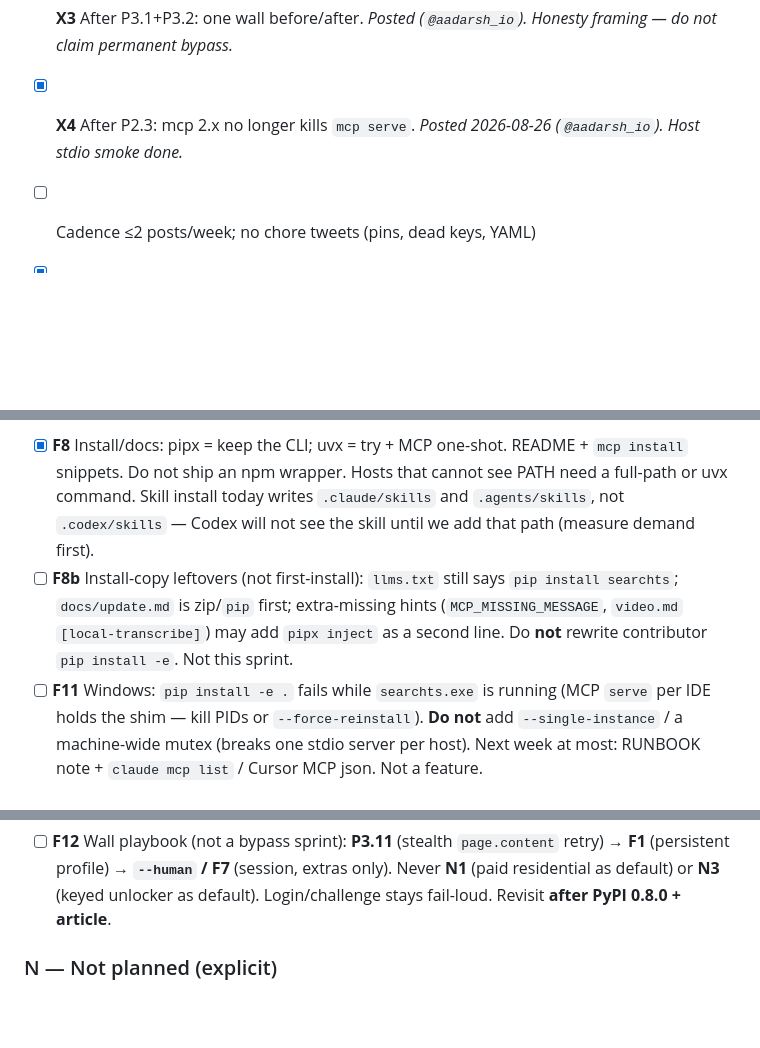
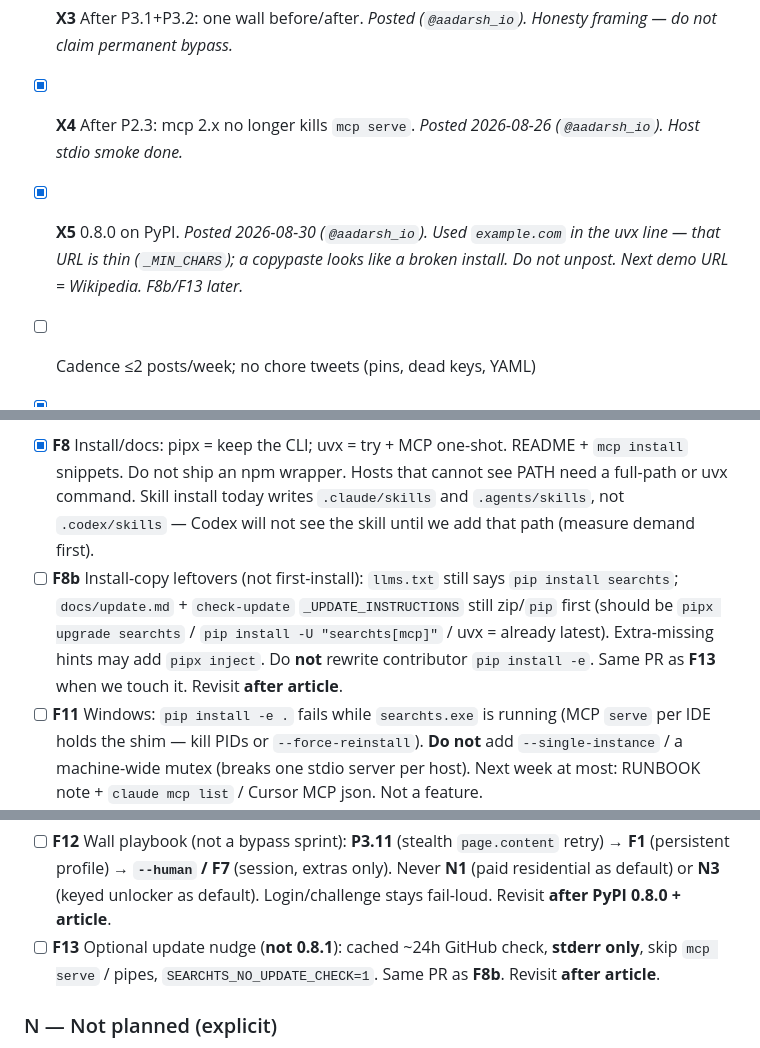
Before and after one commit to capad-xyz/searchts, a Markdown page: PLAN.md, 3 parts joined by grey strips. Rendered like a GitHub page; blank space fills up the shorter version.

Commit message:
docs(plan): tick X5; park F13 with F8b (#123)
Tick **X5**. Park **F13** (stderr update nudge) with **F8b**, revisit
after article. Note: X5 uvx line used example.com which is thin on 0.8.

Co-authored-by: Grok 4.5 <grok@x.ai>

```diff
--- a/PLAN.md
+++ b/PLAN.md
@@ -112,6 +112,7 @@
 - [x] **X2** After P1 demo: 403 → agent calls `read_url` (issue #22). *Posted 2026-08-27 (`@aadarsh_io`).*
 - [x] **X3** After P3.1+P3.2: one wall before/after. *Posted (`@aadarsh_io`). Honesty framing — do not claim permanent bypass.*
 - [x] **X4** After P2.3: mcp 2.x no longer kills `mcp serve`. *Posted 2026-08-26 (`@aadarsh_io`). Host stdio smoke done.*
+- [x] **X5** 0.8.0 on PyPI. *Posted 2026-08-30 (`@aadarsh_io`). Used `example.com` in the uvx line — that URL is thin (`_MIN_CHARS`); a copypaste looks like a broken install. Do not unpost. Next demo URL = Wikipedia. F8b/F13 later.*
 - [ ] Cadence ≤2 posts/week; no chore tweets (pins, dead keys, YAML)
 - [x] **X1** posted 2026-08-20 (`@aadarsh_io`). Article drafted in Notion; publish same week as X2/X3.
 - [x] **CI** PRs: lint + typecheck + version-sync + ubuntu 3.12 tests. Full matrix + wheel-gate on `main` only.
@@ -241,11 +242,12 @@ Keep returning `"Error: …"` strings from tool bodies so hosts surface failures
 - **F6** Claude/marketplace plugin polish beyond P4.2 minimum
 - **F9** MCP transport: optional **localhost HTTP/SSE** only after P2 stdio is trusted. Public/hosted MCP URL is still N2 — add only if we explicitly break that non-goal. Not in P2.1–P2.3.
 - [x] **F8** Install/docs: pipx = keep the CLI; uvx = try + MCP one-shot. README + `mcp install` snippets. Do not ship an npm wrapper. Hosts that cannot see PATH need a full-path or uvx command. Skill install today writes `.claude/skills` and `.agents/skills`, not `.codex/skills` — Codex will not see the skill until we add that path (measure demand first).
-- [ ] **F8b** Install-copy leftovers (not first-install): `llms.txt` still says `pip install searchts`; `docs/update.md` is zip/`pip` first; extra-missing hints (`MCP_MISSING_MESSAGE`, `video.md` `[local-transcribe]`) may add `pipx inject` as a second line. Do **not** rewrite contributor `pip install -e`. Not this sprint.
+- [ ] **F8b** Install-copy leftovers (not first-install): `llms.txt` still says `pip install searchts`; `docs/update.md` + `check-update` `_UPDATE_INSTRUCTIONS` still zip/`pip` first (should be `pipx upgrade searchts` / `pip install -U "searchts[mcp]"` / uvx = already latest). Extra-missing hints may add `pipx inject`. Do **not** rewrite contributor `pip install -e`. Same PR as **F13** when we touch it. Revisit **after article**.
 - [ ] **F11** Windows: `pip install -e .` fails while `searchts.exe` is running (MCP `serve` per IDE holds the shim — kill PIDs or `--force-reinstall`). **Do not** add `--single-instance` / a machine-wide mutex (breaks one stdio server per host). Next week at most: RUNBOOK note + `claude mcp list` / Cursor MCP json. Not a feature.
 - **F7** Opt-in reuse of sessions already on the machine (yt-dlp `--cookies-from-browser`, OpenCLI Chrome, `gh auth`) for **transcribe / extras only**. Never silent. Never inside `read_url` (see N5). Dead YAML keys stay deleted until this ships.
 - **F10** **WebMCP** (site-exposed tools in the browser / ChatGPT Sites). Complementary surface to local MCP, not a replacement. Explore only after core reach + honesty are solid; any product/revenue layer (hosted API, team unlocker, site tools) is a **later** decision and must not dilute the free local CLI. No sprint this phase.
 - [ ] **F12** Wall playbook (not a bypass sprint): **P3.11** (stealth `page.content` retry) → **F1** (persistent profile) → **`--human` / F7** (session, extras only). Never **N1** (paid residential as default) or **N3** (keyed unlocker as default). Login/challenge stays fail-loud. Revisit **after PyPI 0.8.0 + article**.
+- [ ] **F13** Optional update nudge (**not 0.8.1**): cached ~24h GitHub check, **stderr only**, skip `mcp serve` / pipes, `SEARCHTS_NO_UPDATE_CHECK=1`. Same PR as **F8b**. Revisit **after article**.
 
 ### N — Not planned (explicit)
 
```
Also changed, not shown: other parts of PLAN.md (+1 -0 lines).
